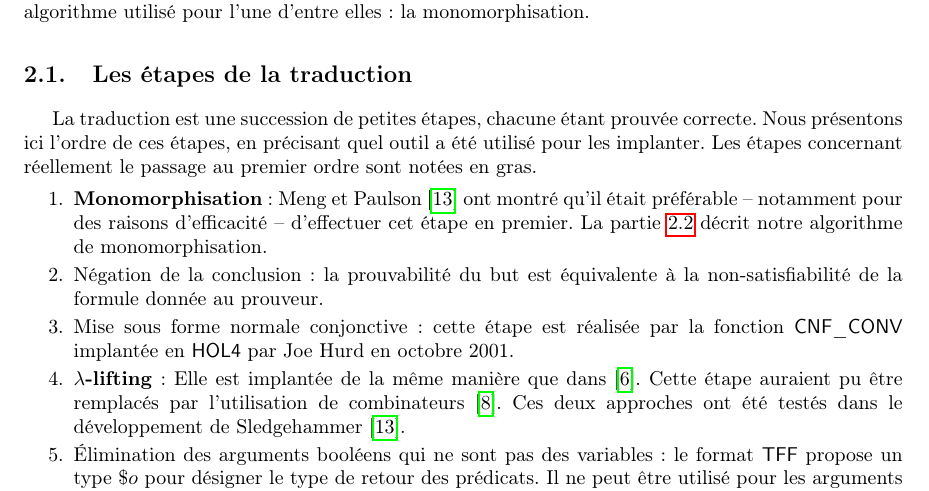
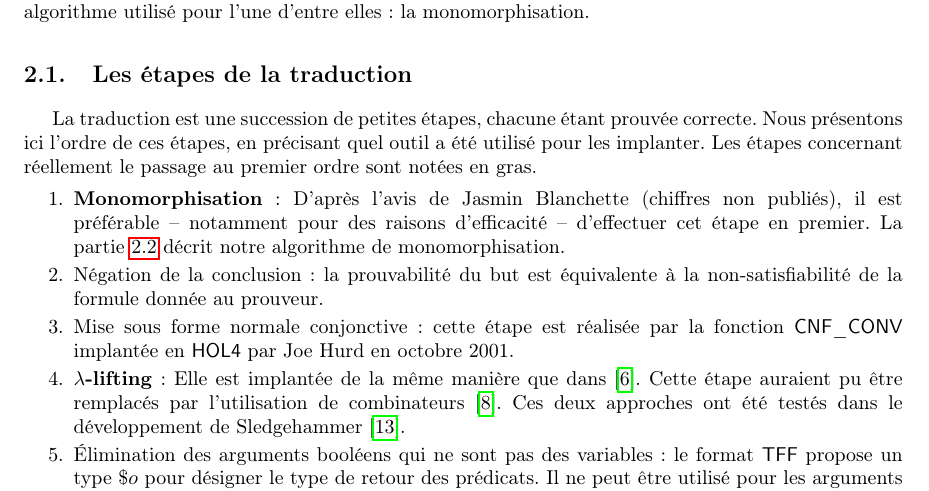
Before and after one commit to barakeel/HOLtoTFF, a LaTeX paper (paper/JFLA14/jfla.tex, which reads paper/JFLA14/traduction.tex): part of page 4 of 15, cut so that both start at the same text. Compiled offline with pdfLaTeX.

Commit message:
monomorphisation en premier pas de référence

```diff
--- a/paper/JFLA14/traduction.tex
+++ b/paper/JFLA14/traduction.tex
@@ -26,8 +26,7 @@ prouvée correcte. Nous présentons ici l'ordre de ces étapes, en
 précisant quel outil a été utilisé pour les implanter. Les étapes
 concernant réellement le passage au premier ordre sont notées en gras.
 \begin{enumerate}
-\item \textbf{Monomorphisation}: Meng et Paulson~\cite{MengP08} ont
-  montré qu'il était préférable -- notamment pour des raisons
+\item \textbf{Monomorphisation}: D'après l'avis de Jasmin Blanchette (chiffres non publiés), il est préférable -- notamment pour des raisons
   d'efficacité -- d'effectuer cet étape en premier. La
   partie~\ref{sec:traduction:nouveautes} décrit notre algorithme de
   monomorphisation.
```
